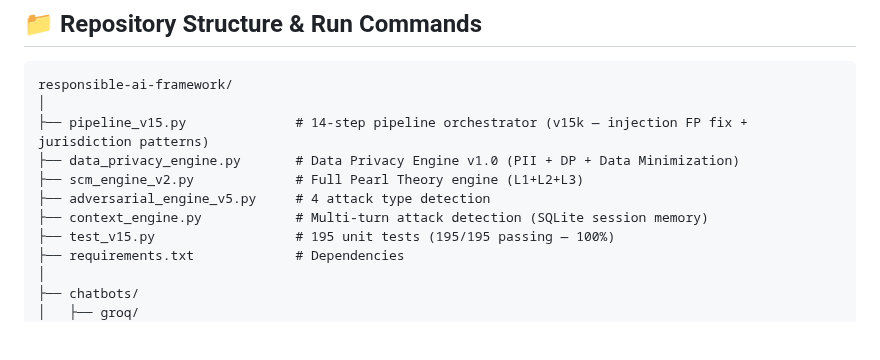
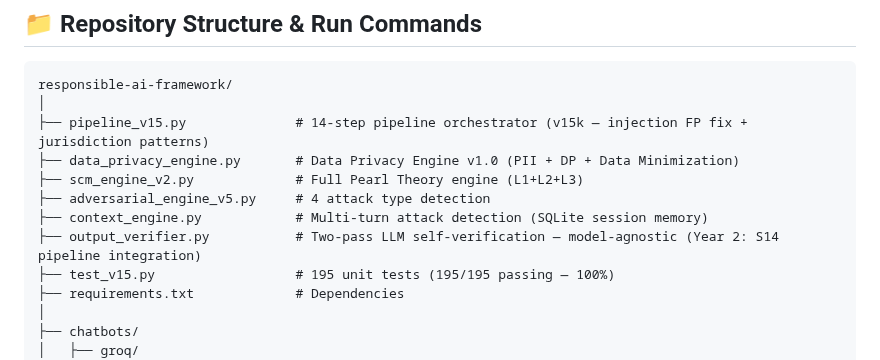
Before and after one commit to NirmalanSK/responsible-ai-framework, a Markdown page: README.md, the part around the change. GitHub-like rendering; blank space fills up the shorter version.

Commit message:
self-verification + README structure update

```diff
--- a/README.md
+++ b/README.md
@@ -654,6 +654,7 @@ responsible-ai-framework/
 ├── scm_engine_v2.py             # Full Pearl Theory engine (L1+L2+L3)
 ├── adversarial_engine_v5.py     # 4 attack type detection
 ├── context_engine.py            # Multi-turn attack detection (SQLite session memory)
+├── output_verifier.py           # Two-pass LLM self-verification — model-agnostic (Year 2: S14 pipeline integration)
 ├── test_v15.py                  # 195 unit tests (195/195 passing — 100%)
 ├── requirements.txt             # Dependencies
 │
```
